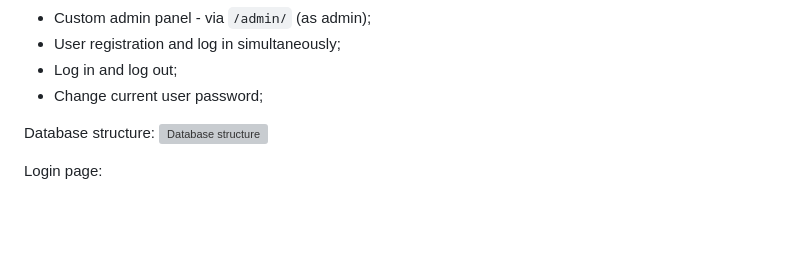
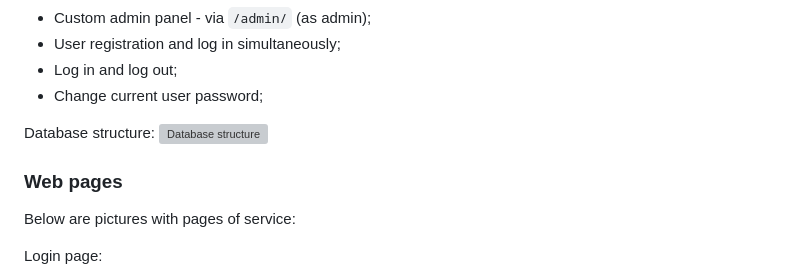
Before and after one commit to bknyrik/restaurant-kitchen-service, a Markdown page: README.md, the part around the change. Drawn GitHub-style; blank space fills up the shorter version; grey boxes are pictures that could not be loaded.

Commit message:
Add h3 Web pages with text in README.md

```diff
--- a/README.md
+++ b/README.md
@@ -15,6 +15,9 @@ This project is designed using Flask and its extensions to manage all informatio
 
 Database structure:
 ![Database structure](./documentation/database_structure.png)
+
+### Web pages
+Below are pictures with pages of service:
 
 Login page:
 ![Login](./documentation/login.png)
```
